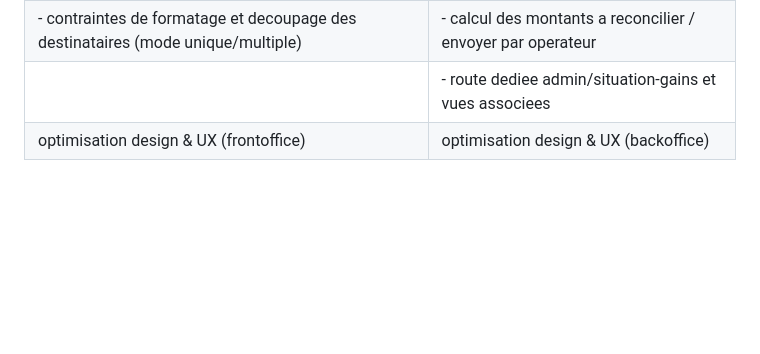
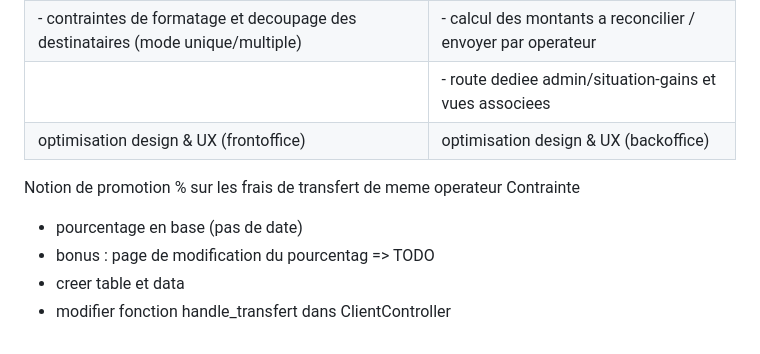
Before and after one commit to Grace-Tanteraka/mobile_money, a Markdown page: Taches.md, the part around the change. Drawn GitHub-style; blank space fills up the shorter version.

Commit message:
to do pour fonctionnalite de [promotion de frais de transfert

```diff
--- a/Taches.md
+++ b/Taches.md
@@ -28,3 +28,11 @@
 | - contraintes de formatage et decoupage des destinataires (mode unique/multiple)  | - calcul des montants a reconcilier / envoyer par operateur
 |                                                                                   | - route dediee admin/situation-gains et vues associees
 | optimisation design & UX (frontoffice)                                            | optimisation design & UX (backoffice)
+
+Notion de promotion % sur les frais de transfert de meme operateur
+Contrainte
+- pourcentage en base (pas de date)
+- bonus : page de modification du pourcentag
+=> TODO
+- creer table et data
+- modifier fonction handle_transfert dans ClientController
```
